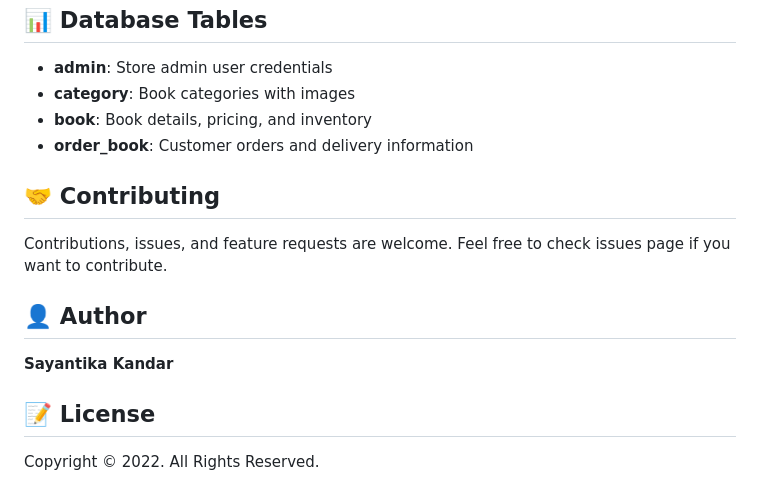
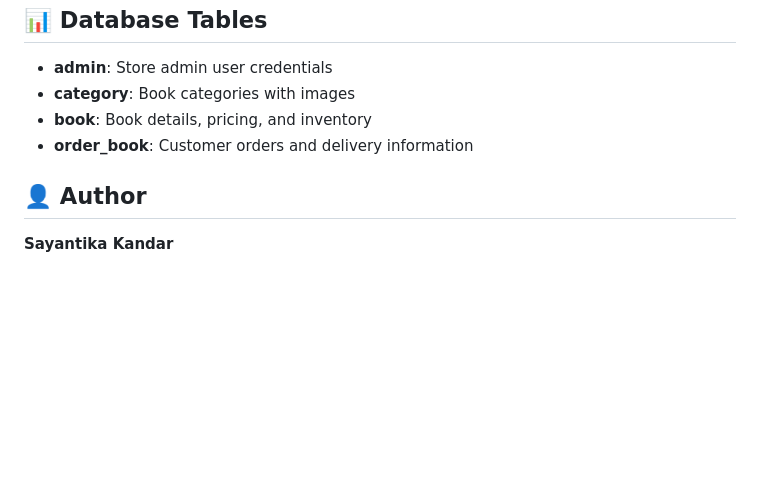
Before and after one commit to skandar123/BookStore, a Markdown page: README.md, the part around the change. GitHub-like rendering; blank space fills up the shorter version.

```diff
--- a/README.md
+++ b/README.md
@@ -138,14 +138,6 @@ BuyBooks/
 - **book**: Book details, pricing, and inventory
 - **order_book**: Customer orders and delivery information
 
-## 🤝 Contributing
-
-Contributions, issues, and feature requests are welcome. Feel free to check issues page if you want to contribute.
-
 ## 👤 Author
 
 **Sayantika Kandar**
-
-## 📝 License
-
-Copyright © 2022. All Rights Reserved.
```
